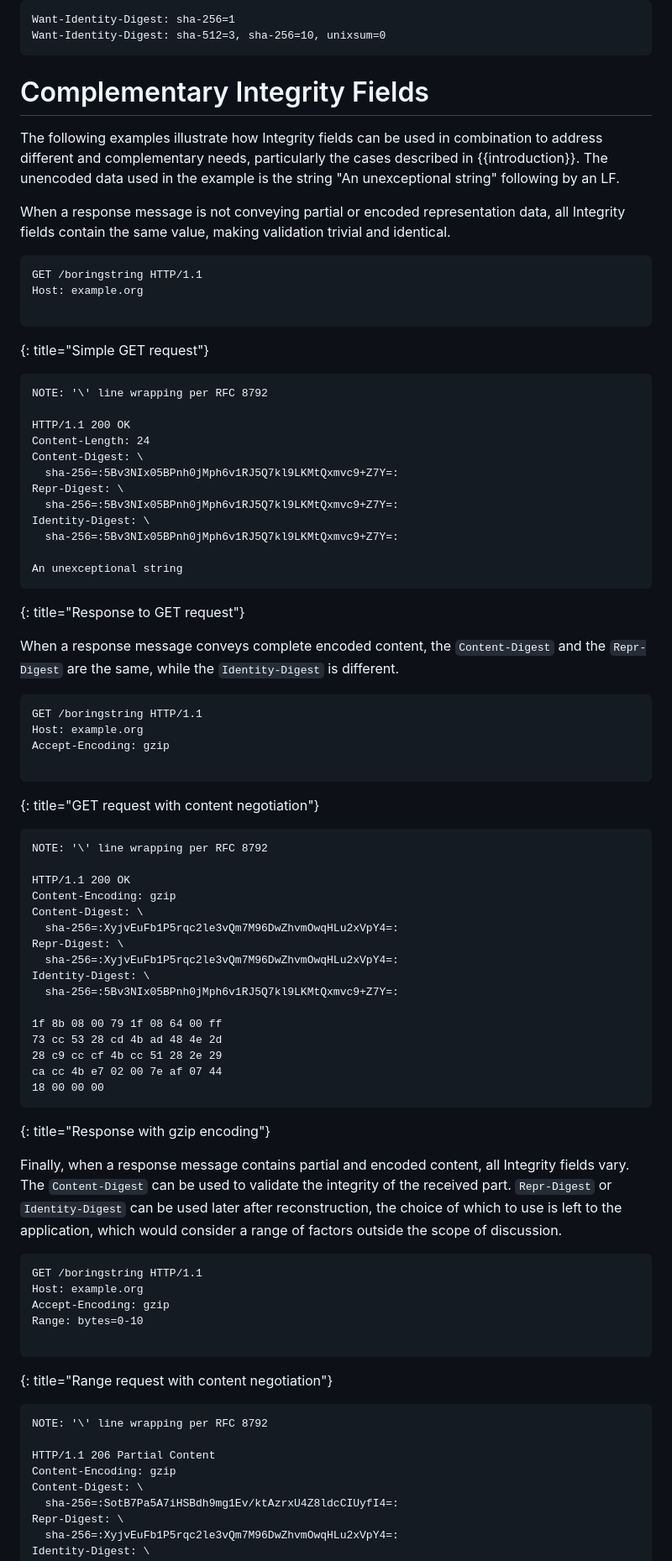
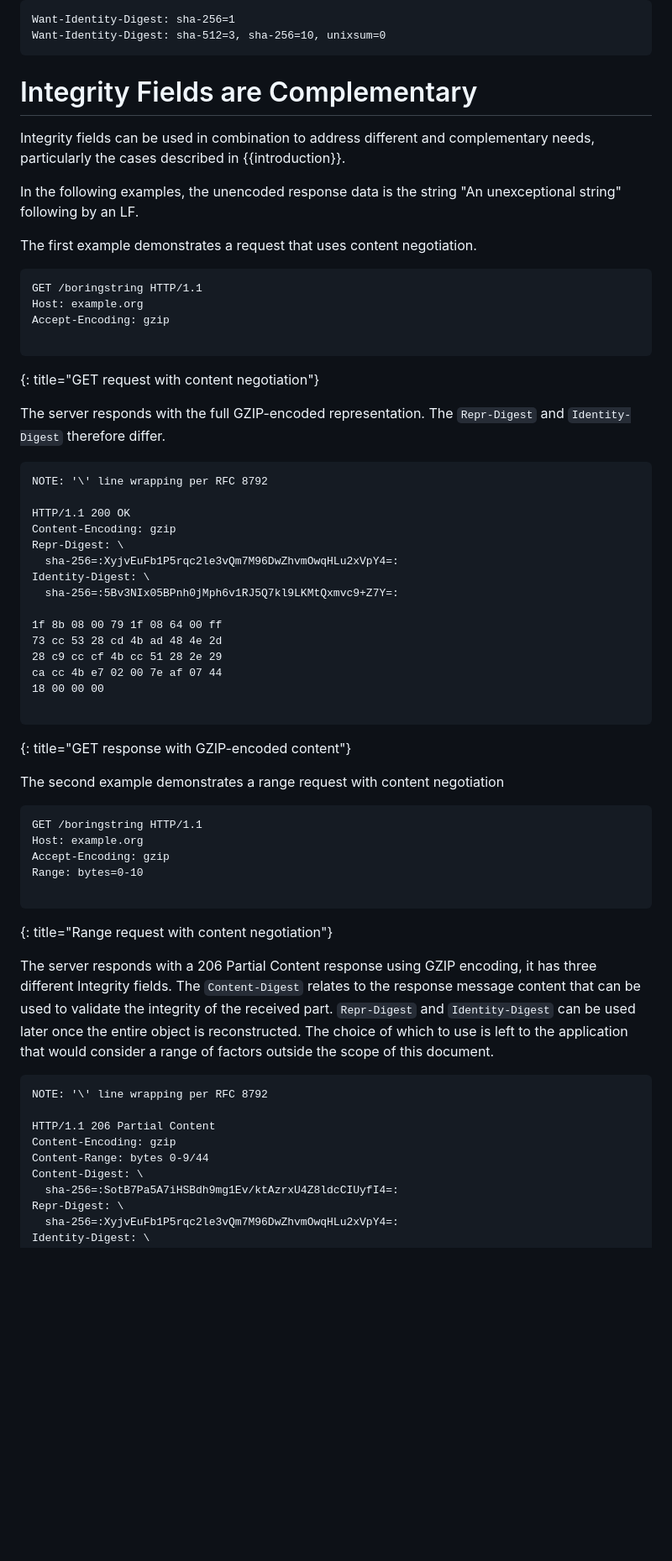
Before and after one commit to LPardue/draft-pardue-http-identity-digest, a Markdown page: draft-pardue-httpbis-identity-digest.md, the part around one of its changes. Shown at 84% size. Rendered like a GitHub page; blank space fills up the shorter version.

Commit message:
Update examples to be clearer

```diff
--- a/draft-pardue-httpbis-identity-digest.md
+++ b/draft-pardue-httpbis-identity-digest.md
@@ -207,42 +207,15 @@ Want-Identity-Digest: sha-256=1
 Want-Identity-Digest: sha-512=3, sha-256=10, unixsum=0
 ~~~
 
-# Complementary Integrity Fields
+# Integrity Fields are Complementary
 
-The following examples illustrate how Integrity fields can be used in
-combination to address different and complementary needs, particularly the cases
-described in {{introduction}}. The unencoded data used in the example is the
-string "An unexceptional string" following by an LF.
+Integrity fields can be used in combination to address different and
+complementary needs, particularly the cases described in {{introduction}}.
 
-When a response message is not conveying partial or encoded representation data,
-all Integrity fields contain the same value, making validation trivial and
-identical.
+In the following examples, the unencoded response data is the string "An
+unexceptional string" following by an LF.
 
-~~~ http-message
-GET /boringstring HTTP/1.1
-Host: example.org
-
-~~~
-{: title="Simple GET request"}
-
-~~~ http-message
-NOTE: '\' line wrapping per RFC 8792
-
-HTTP/1.1 200 OK
-Content-Length: 24
-Content-Digest: \
-  sha-256=:5Bv3NIx05BPnh0jMph6v1RJ5Q7kl9LKMtQxmvc9+Z7Y=:
-Repr-Digest: \
-  sha-256=:5Bv3NIx05BPnh0jMph6v1RJ5Q7kl9LKMtQxmvc9+Z7Y=:
-Identity-Digest: \
-  sha-256=:5Bv3NIx05BPnh0jMph6v1RJ5Q7kl9LKMtQxmvc9+Z7Y=:
-
-An unexceptional string
-~~~
-{: title="Response to GET request"}
-
-When a response message conveys complete encoded content, the `Content-Digest`
-and the `Repr-Digest` are the same, while the `Identity-Digest` is different.
+The first example demonstrates a request that uses content negotiation.
 
 ~~~ http-message
 GET /boringstring HTTP/1.1
@@ -252,13 +225,14 @@ Accept-Encoding: gzip
 ~~~
 {: title="GET request with content negotiation"}
 
+The server responds with the full GZIP-encoded representation. The `Repr-Digest`
+and `Identity-Digest` therefore differ.
+
 ~~~ http-message
 NOTE: '\' line wrapping per RFC 8792
 
 HTTP/1.1 200 OK
 Content-Encoding: gzip
-Content-Digest: \
-  sha-256=:XyjvEuFb1P5rqc2le3vQm7M96DwZhvmOwqHLu2xVpY4=:
 Repr-Digest: \
   sha-256=:XyjvEuFb1P5rqc2le3vQm7M96DwZhvmOwqHLu2xVpY4=:
 Identity-Digest: \
@@ -269,15 +243,11 @@ Identity-Digest: \
 28 c9 cc cf 4b cc 51 28 2e 29
 ca cc 4b e7 02 00 7e af 07 44
 18 00 00 00
+
 ~~~
-{: title="Response with gzip encoding"}
+{: title="GET response with GZIP-encoded content"}
 
-Finally, when a response message contains partial and encoded content, all
-Integrity fields vary. The `Content-Digest` can be used to validate the
-integrity of the received part. `Repr-Digest` or `Identity-Digest` can be used
-later after reconstruction, the choice of which to use is left to the
-application, which would consider a range of factors outside the scope of
-discussion.
+The second example demonstrates a range request with content negotiation
 
 ~~~ http-message
 GET /boringstring HTTP/1.1
@@ -288,11 +258,20 @@ Range: bytes=0-10
 ~~~
 {: title="Range request with content negotiation"}
 
+The server responds with a 206 Partial Content response using GZIP encoding, it
+has three different Integrity fields. The `Content-Digest` relates to the
+response message content that can be used to validate the integrity of the
+received part. `Repr-Digest` and `Identity-Digest` can be used later once the
+entire object is reconstructed. The choice of which to use is left to the
+application that would consider a range of factors outside the scope of
+this document.
+
 ~~~ http-message
 NOTE: '\' line wrapping per RFC 8792
 
 HTTP/1.1 206 Partial Content
 Content-Encoding: gzip
+Content-Range: bytes 0-9/44
 Content-Digest: \
   sha-256=:SotB7Pa5A7iHSBdh9mg1Ev/ktAzrxU4Z8ldcCIUyfI4=:
 Repr-Digest: \
```
Also changed, not shown: other parts of draft-pardue-httpbis-identity-digest.md (+1 -1 lines).
